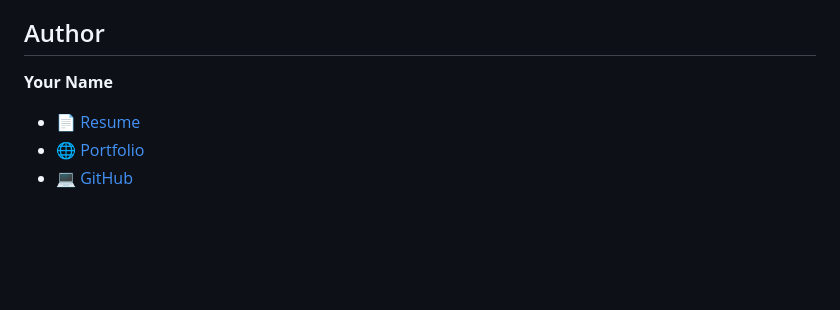
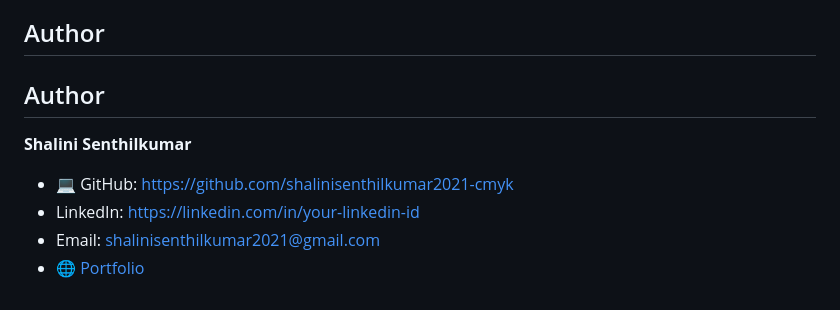
Before and after one commit to shalinisenthilkumar2021-cmyk/Airtraffic-Analysis, a Markdown page: README.md, the part around the change. Rendered like a GitHub page; blank space fills up the shorter version.

```diff
--- a/README.md
+++ b/README.md
@@ -129,7 +129,11 @@ Airtraffic-Analysis/
 
 ## Author
 
-**Your Name**
-- 📄 [Resume](YOUR_RESUME_LINK_HERE)
+## Author
+
+**Shalini Senthilkumar**
+
+- 💻 GitHub: https://github.com/shalinisenthilkumar2021-cmyk
+- LinkedIn: https://linkedin.com/in/your-linkedin-id
+- Email: shalinisenthilkumar2021@gmail.com
 - 🌐 [Portfolio](YOUR_PORTFOLIO_LINK_HERE)
-- 💻 [GitHub](https://github.com/YOUR_GITHUB_USERNAME)
```
